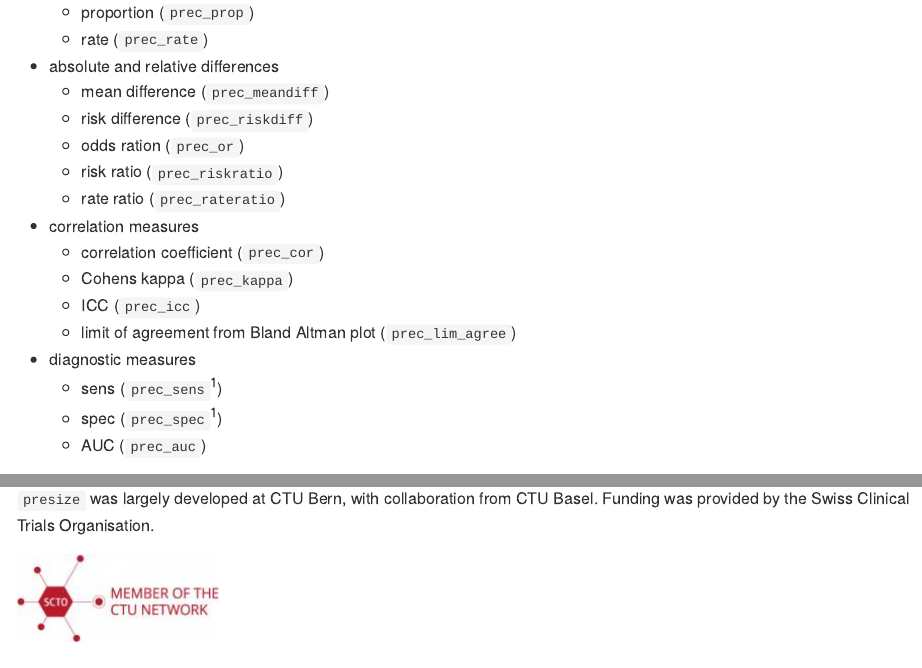
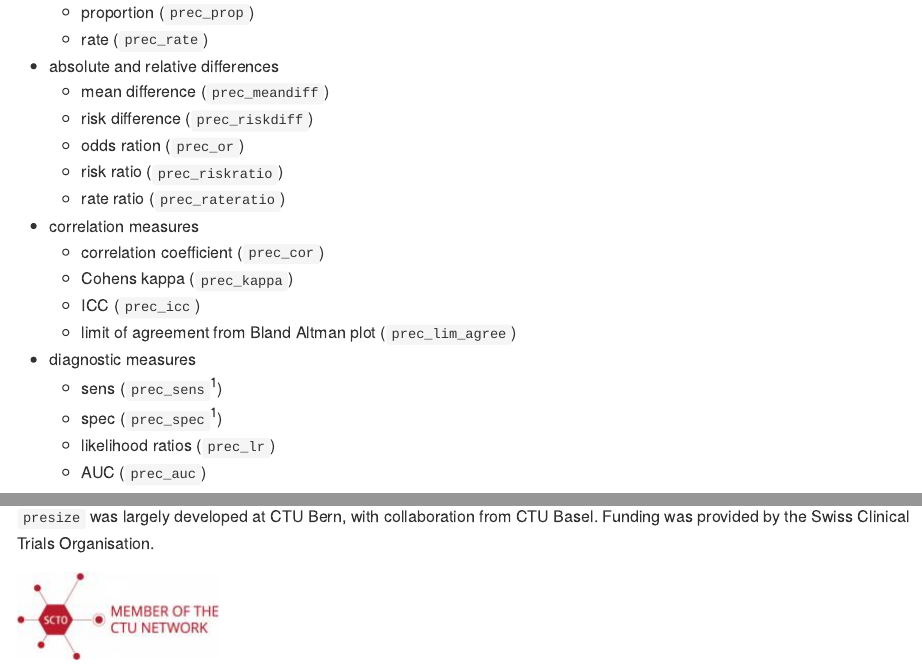
Before and after one commit to CTU-Bern/presize, an R Markdown document (README.Rmd): the page in a window 1100 px wide, from 580 px down, and a second part further down, joined at a grey line. Rendered offline with R 4.5, knitr and Pandoc, with nearby package versions; badge pictures from the web are left out.

Commit message:
update docs

````diff
--- a/README.Rmd
+++ b/README.Rmd
@@ -54,8 +54,7 @@ presize will provide functions for
 * diagnostic measures
     + sens (`prec_sens`<sup>1</sup>)
     + spec (`prec_spec`<sup>1</sup>)
-<!--    + positive LR -->
-<!--    + negative LR -->
+    + likelihood ratios (`prec_lr`)
     + AUC (`prec_auc`)
 
 <sup>1</sup> Simple wrappers for `prec_prop`.
@@ -82,4 +81,8 @@ An online interactive version of the package is available [here](https://ctu-ber
 
 `presize` was largely developed at CTU Bern, with collaboration from CTU Basel. Funding was provided by the Swiss Clinical Trials Organisation.
 
-![](inst/fig/scto_ctu_member_cmyk.jpg)
+```{r, echo=FALSE}
+knitr::include_graphics("man/fig/scto_ctu_member_cmyk.jpg")
+```
+
+<!-- ![](man/fig/scto_ctu_member_cmyk.jpg) -->
````
Also changed, not shown: README.md, 17 other files.
